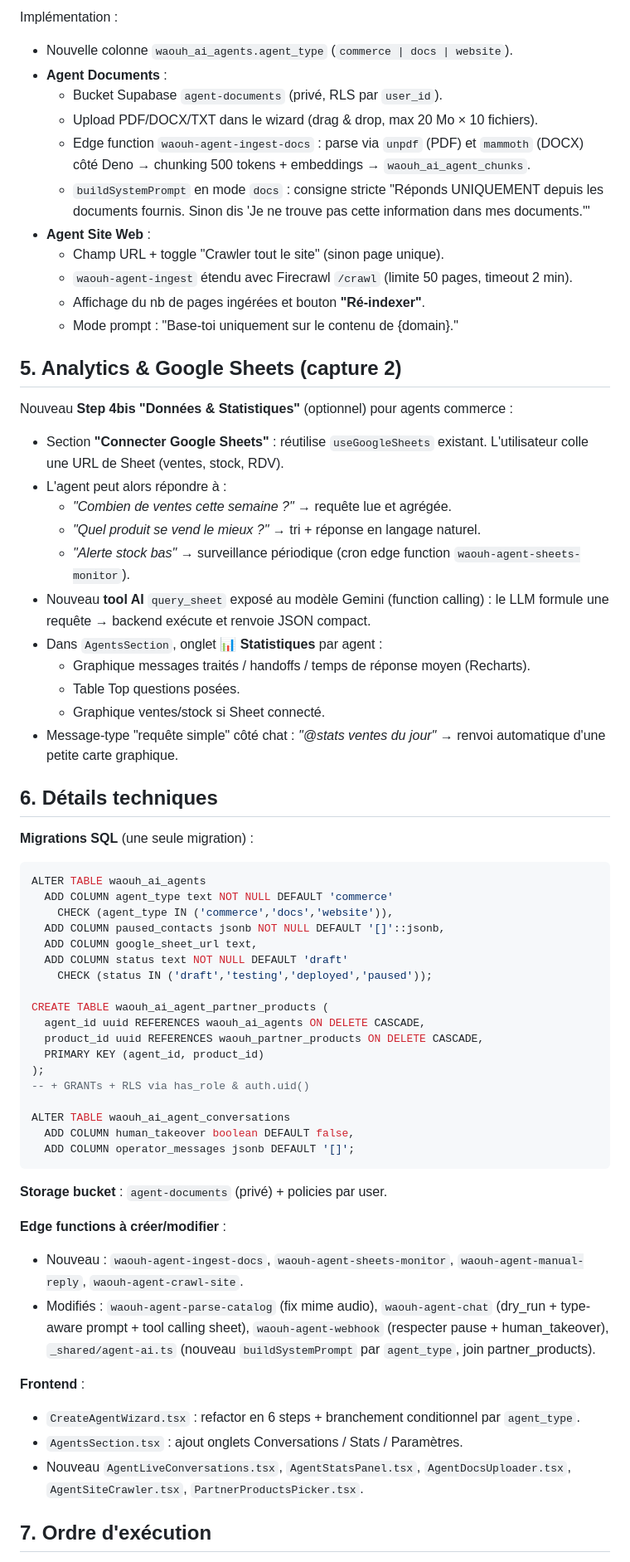
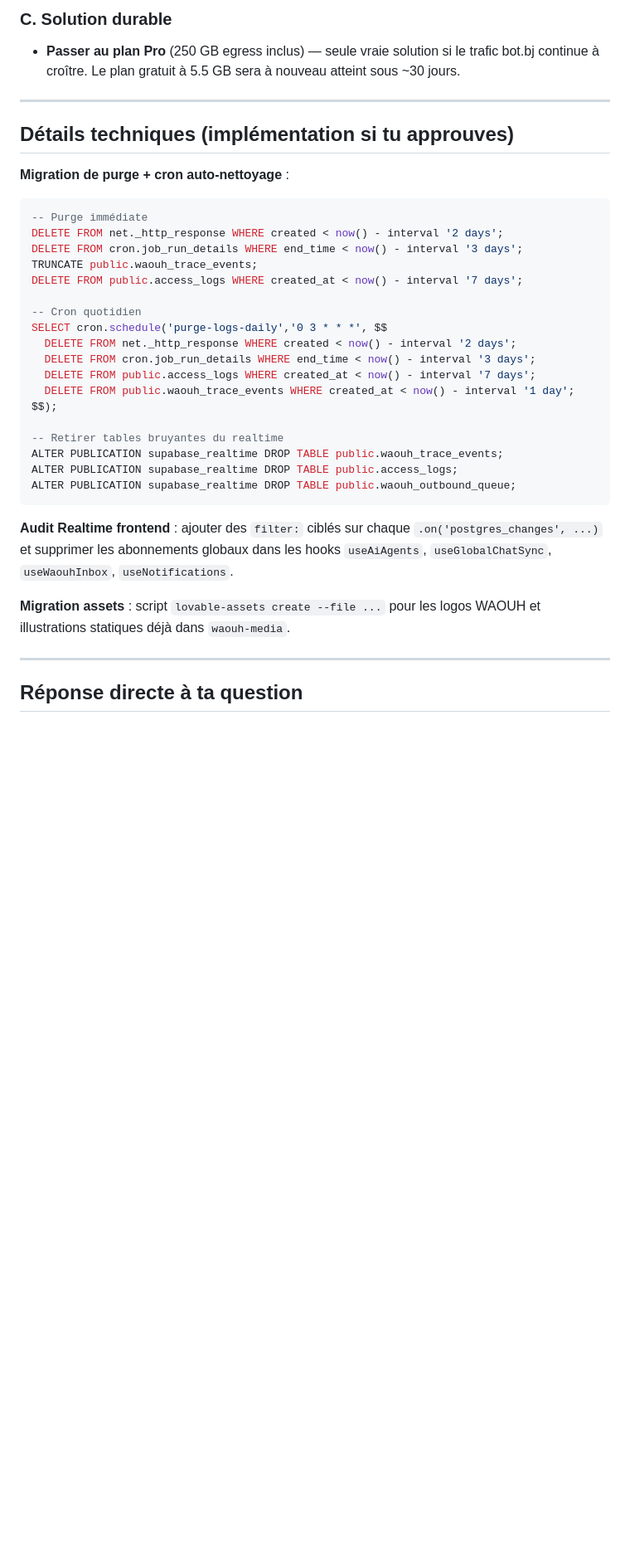
Before and after one commit to starlab007007/botbenin, a Markdown page: .lovable/plan.md, the part around one of its changes. Shown at 83% size. GitHub-like rendering; blank space fills up the shorter version.

Commit message:
Changes
Co-authored-by: zimesongbian007 <175844125+zimesongbian007@users.noreply.github.com>

````diff
--- a/.lovable/plan.md
+++ b/.lovable/plan.md
@@ -47,66 +49,38 @@ Ajouter au **Step 1 (Secteur)** un choix de **type d'agent** :
 
-Implémentation :
-- Nouvelle colonne `waouh_ai_agents.agent_type` (`commerce | docs | website`).
-- **Agent Documents** :
-  - Bucket Supabase `agent-documents` (privé, RLS par `user_id`).
-  - Upload PDF/DOCX/TXT dans le wizard (drag & drop, max 20 Mo × 10 fichiers).
-  - Edge function `waouh-agent-ingest-docs` : parse via `unpdf` (PDF) et `mammoth` (DOCX) côté Deno → chunking 500 tokens + embeddings → `waouh_ai_agent_chunks`.
-  - `buildSystemPrompt` en mode `docs` : consigne stricte "Réponds UNIQUEMENT depuis les documents fournis. Sinon dis 'Je ne trouve pas cette information dans mes documents.'"
-- **Agent Site Web** :
-  - Champ URL + toggle "Crawler tout le site" (sinon page unique).
-  - `waouh-agent-ingest` étendu avec Firecrawl `/crawl` (limite 50 pages, timeout 2 min).
-  - Affichage du nb de pages ingérées et bouton **"Ré-indexer"**.
-  - Mode prompt : "Base-toi uniquement sur le contenu de {domain}."
+### C. Solution durable
+- **Passer au plan Pro** (250 GB egress inclus) — seule vraie solution si le trafic bot.bj continue à croître. Le plan gratuit à 5.5 GB sera à nouveau atteint sous ~30 jours.
 
-## 5. Analytics & Google Sheets (capture 2)
+---
 
-Nouveau **Step 4bis "Données & Statistiques"** (optionnel) pour agents commerce :
-- Section **"Connecter Google Sheets"** : réutilise `useGoogleSheets` existant. L'utilisateur colle une URL de Sheet (ventes, stock, RDV).
-- L'agent peut alors répondre à :
-  - *"Combien de ventes cette semaine ?"* → requête lue et agrégée.
-  - *"Quel produit se vend le mieux ?"* → tri + réponse en langage naturel.
-  - *"Alerte stock bas"* → surveillance périodique (cron edge function `waouh-agent-sheets-monitor`).
-- Nouveau **tool AI** `query_sheet` exposé au modèle Gemini (function calling) : le LLM formule une requête → backend exécute et renvoie JSON compact.
-- Dans `AgentsSection`, onglet **📊 Statistiques** par agent :
-  - Graphique messages traités / handoffs / temps de réponse moyen (Recharts).
-  - Table Top questions posées.
-  - Graphique ventes/stock si Sheet connecté.
-- Message-type "requête simple" côté chat : *"@stats ventes du jour"* → renvoi automatique d'une petite carte graphique.
+## Détails techniques (implémentation si tu approuves)
 
-## 6. Détails techniques
+**Migration de purge + cron auto-nettoyage** :
+```sql
+-- Purge immédiate
+DELETE FROM net._http_response WHERE created < now() - interval '2 days';
+DELETE FROM cron.job_run_details WHERE end_time < now() - interval '3 days';
+TRUNCATE public.waouh_trace_events;
+DELETE FROM public.access_logs WHERE created_at < now() - interval '7 days';
 
-**Migrations SQL** (une seule migration) :
-```sql
-ALTER TABLE waouh_ai_agents
-  ADD COLUMN agent_type text NOT NULL DEFAULT 'commerce'
-    CHECK (agent_type IN ('commerce','docs','website')),
-  ADD COLUMN paused_contacts jsonb NOT NULL DEFAULT '[]'::jsonb,
-  ADD COLUMN google_sheet_url text,
-  ADD COLUMN status text NOT NULL DEFAULT 'draft'
-    CHECK (status IN ('draft','testing','deployed','paused'));
+-- Cron quotidien
+SELECT cron.schedule('purge-logs-daily','0 3 * * *', $$
+  DELETE FROM net._http_response WHERE created < now() - interval '2 days';
+  DELETE FROM cron.job_run_details WHERE end_time < now() - interval '3 days';
+  DELETE FROM public.access_logs WHERE created_at < now() - interval '7 days';
+  DELETE FROM public.waouh_trace_events WHERE created_at < now() - interval '1 day';
+$$);
 
-CREATE TABLE waouh_ai_agent_partner_products (
-  agent_id uuid REFERENCES waouh_ai_agents ON DELETE CASCADE,
-  product_id uuid REFERENCES waouh_partner_products ON DELETE CASCADE,
-  PRIMARY KEY (agent_id, product_id)
-);
--- + GRANTs + RLS via has_role & auth.uid()
-
-ALTER TABLE waouh_ai_agent_conversations
-  ADD COLUMN human_takeover boolean DEFAULT false,
-  ADD COLUMN operator_messages jsonb DEFAULT '[]';
+-- Retirer tables bruyantes du realtime
+ALTER PUBLICATION supabase_realtime DROP TABLE public.waouh_trace_events;
+ALTER PUBLICATION supabase_realtime DROP TABLE public.access_logs;
+ALTER PUBLICATION supabase_realtime DROP TABLE public.waouh_outbound_queue;
 ```
 
-**Storage bucket** : `agent-documents` (privé) + policies par user.
+**Audit Realtime frontend** : ajouter des `filter:` ciblés sur chaque `.on('postgres_changes', ...)` et supprimer les abonnements globaux dans les hooks `useAiAgents`, `useGlobalChatSync`, `useWaouhInbox`, `useNotifications`.
 
-**Edge functions à créer/modifier** :
-- Nouveau : `waouh-agent-ingest-docs`, `waouh-agent-sheets-monitor`, `waouh-agent-manual-reply`, `waouh-agent-crawl-site`.
-- Modifiés : `waouh-agent-parse-catalog` (fix mime audio), `waouh-agent-chat` (dry_run + type-aware prompt + tool calling sheet), `waouh-agent-webhook` (respecter pause + human_takeover), `_shared/agent-ai.ts` (nouveau `buildSystemPrompt` par `agent_type`, join partner_products).
+**Migration assets** : script `lovable-assets create --file ...` pour les logos WAOUH et illustrations statiques déjà dans `waouh-media`.
 
-**Frontend** :
-- `CreateAgentWizard.tsx` : refactor en 6 steps + branchement conditionnel par `agent_type`.
-- `AgentsSection.tsx` : ajout onglets Conversations / Stats / Paramètres.
-- Nouveau `AgentLiveConversations.tsx`, `AgentStatsPanel.tsx`, `AgentDocsUploader.tsx`, `AgentSiteCrawler.tsx`, `PartnerProductsPicker.tsx`.
+---
 
-## 7. Ordre d'exécution
+## Réponse directe à ta question
 
````
Also changed, not shown: other parts of .lovable/plan.md (+46 -44 lines).
